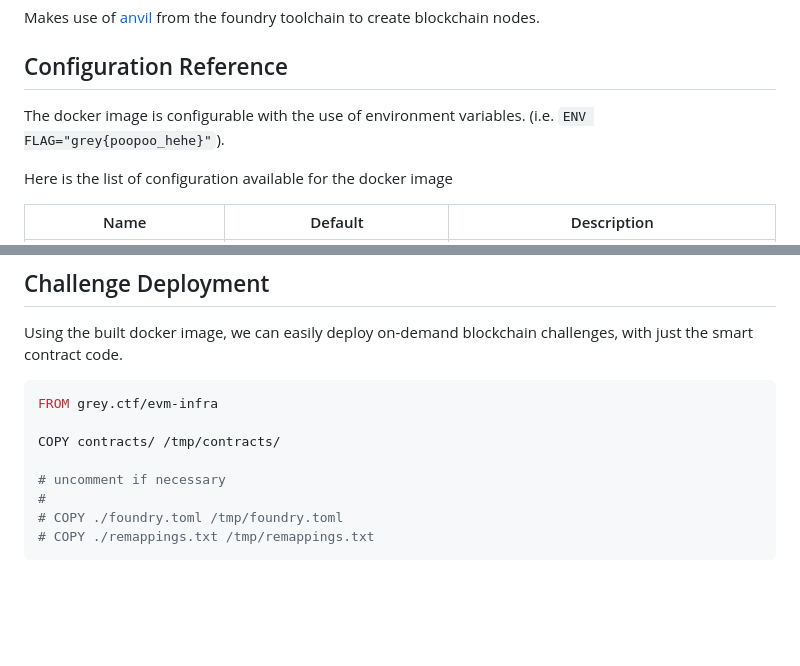
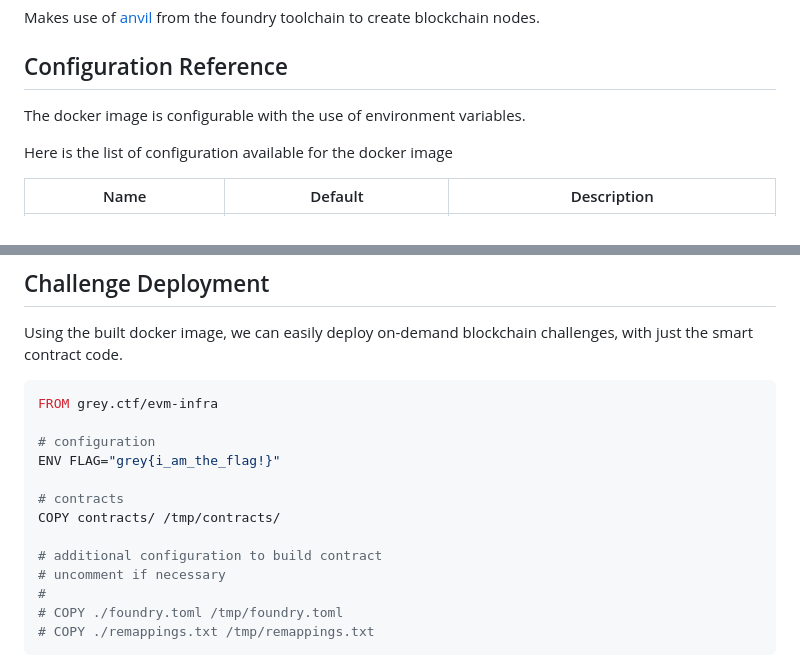
Before and after one commit to NUSGreyhats/greyctf-evm-infra, a Markdown page: README.md, 2 parts joined by grey strips. Rendered like a GitHub page; blank space fills up the shorter version.

````diff
--- a/README.md
+++ b/README.md
@@ -6,7 +6,7 @@ Makes use of [anvil](https://book.getfoundry.sh/reference/anvil/) from the found
 
 ## Configuration Reference
 
-The docker image is configurable with the use of environment variables. (i.e. `ENV FLAG="grey{poopoo_hehe}"`).
+The docker image is configurable with the use of environment variables.
 
 Here is the list of configuration available for the docker image
 
@@ -38,8 +38,13 @@ Using the built docker image, we can easily deploy on-demand blockchain challeng
 ```dockerfile
 FROM grey.ctf/evm-infra
 
+# configuration
+ENV FLAG="grey{i_am_the_flag!}"
+
+# contracts
 COPY contracts/ /tmp/contracts/
 
+# additional configuration to build contract
 # uncomment if necessary
 #
 # COPY ./foundry.toml /tmp/foundry.toml
````
